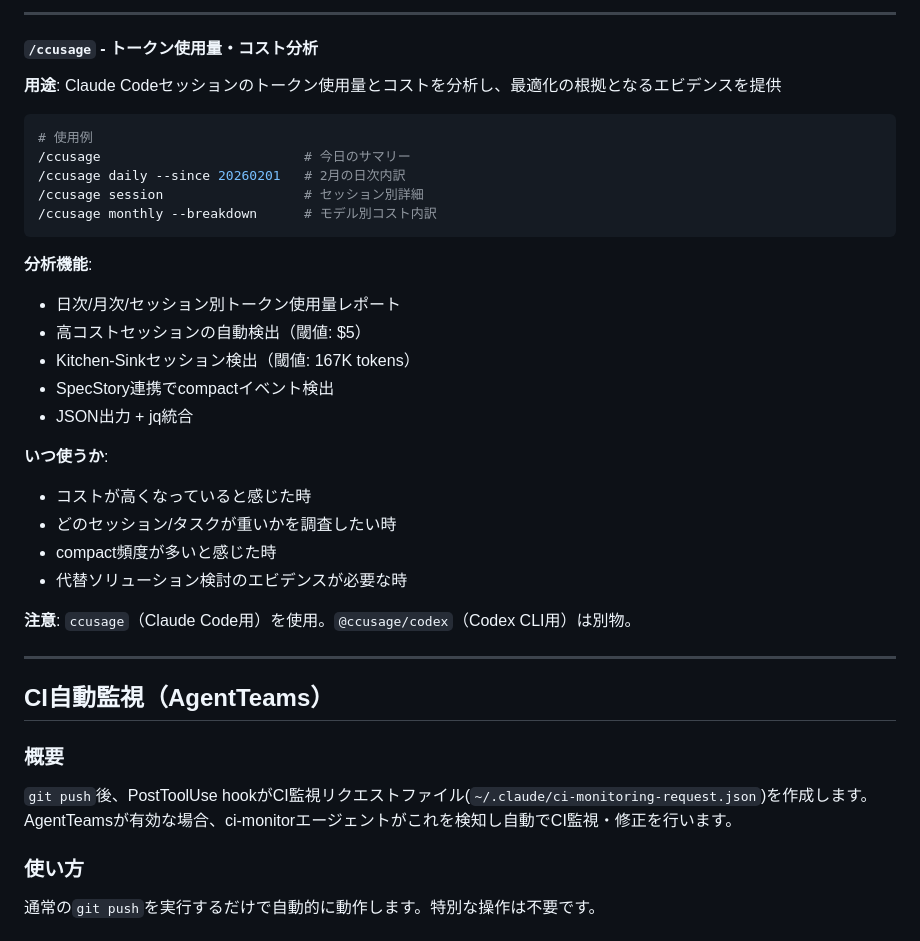
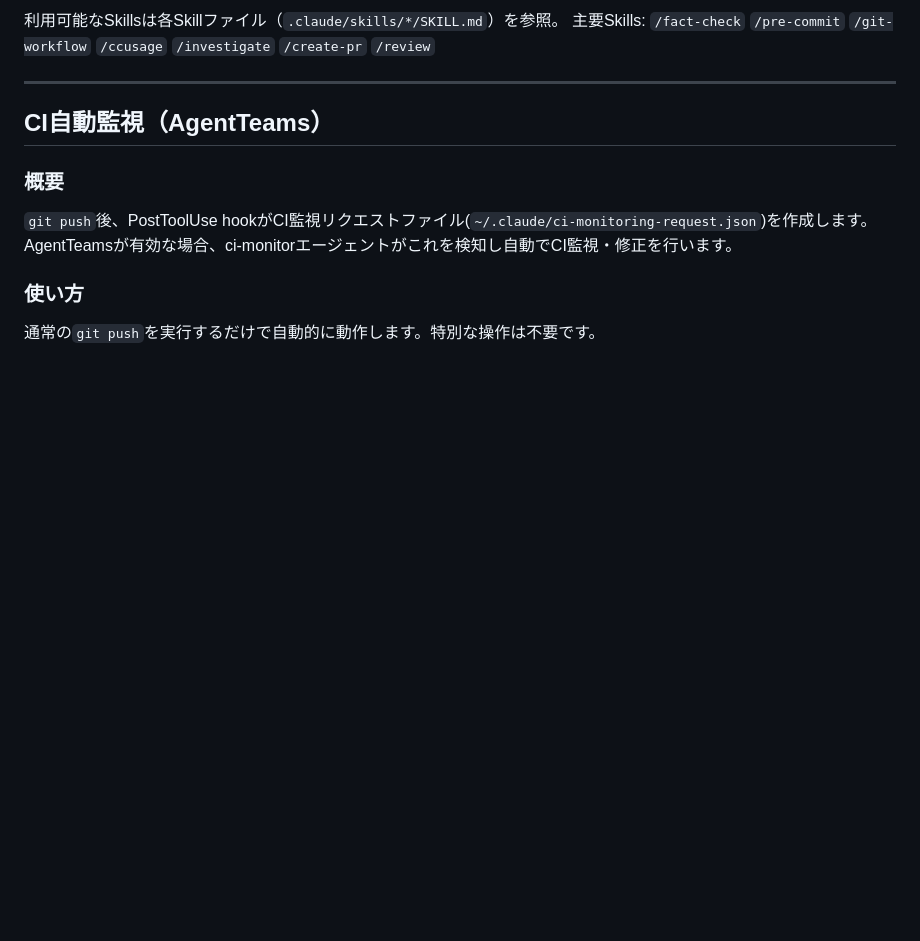
Before and after one commit to miyashita337/claude-context-manager, a Markdown page: .claude/CLAUDE.md, the part around one of its changes. Drawn GitHub-style; blank space fills up the shorter version.

````diff
--- a/.claude/CLAUDE.md
+++ b/.claude/CLAUDE.md
@@ -171,30 +108,5 @@ Closes #XX  ← 必須。これがないとISSUEが自動Closeされない。
----
-
-#### `/ccusage` - トークン使用量・コスト分析
-**用途**: Claude Codeセッションのトークン使用量とコストを分析し、最適化の根拠となるエビデンスを提供
-
-```bash
-# 使用例
-/ccusage                          # 今日のサマリー
-/ccusage daily --since 20260201   # 2月の日次内訳
-/ccusage session                  # セッション別詳細
-/ccusage monthly --breakdown      # モデル別コスト内訳
-```
-
-**分析機能**:
-- 日次/月次/セッション別トークン使用量レポート
-- 高コストセッションの自動検出（閾値: $5）
-- Kitchen-Sinkセッション検出（閾値: 167K tokens）
-- SpecStory連携でcompactイベント検出
-- JSON出力 + jq統合
-
-**いつ使うか**:
-- コストが高くなっていると感じた時
-- どのセッション/タスクが重いかを調査したい時
-- compact頻度が多いと感じた時
-- 代替ソリューション検討のエビデンスが必要な時
-
-**注意**: `ccusage`（Claude Code用）を使用。`@ccusage/codex`（Codex CLI用）は別物。
+利用可能なSkillsは各Skillファイル（`.claude/skills/*/SKILL.md`）を参照。
+主要Skills: `/fact-check` `/pre-commit` `/git-workflow` `/ccusage` `/investigate` `/create-pr` `/review`
 
 ---
 
````
Also changed, not shown: other parts of .claude/CLAUDE.md (+1 -64 lines).
